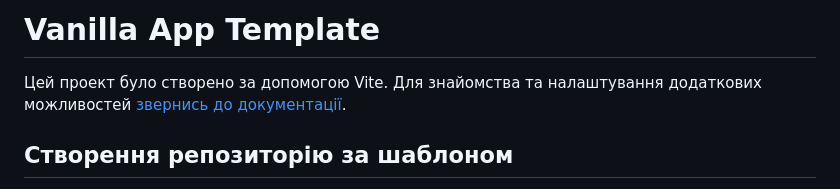
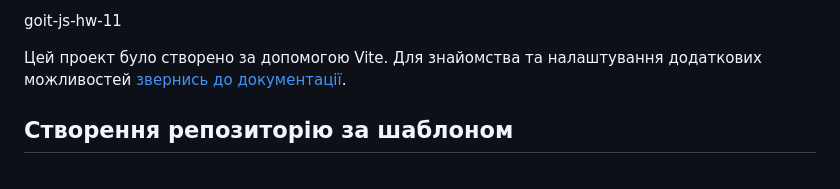
Before and after one commit to beatifultango/goit-js-hw-11, a Markdown page: README.md, the part around the change. Drawn GitHub-style.

```diff
--- a/README.md
+++ b/README.md
@@ -1,4 +1,4 @@
-# Vanilla App Template
+goit-js-hw-11
 
 Цей проект було створено за допомогою Vite. Для знайомства та налаштування
 додаткових можливостей [звернись до документації](https://vitejs.dev/).
```
